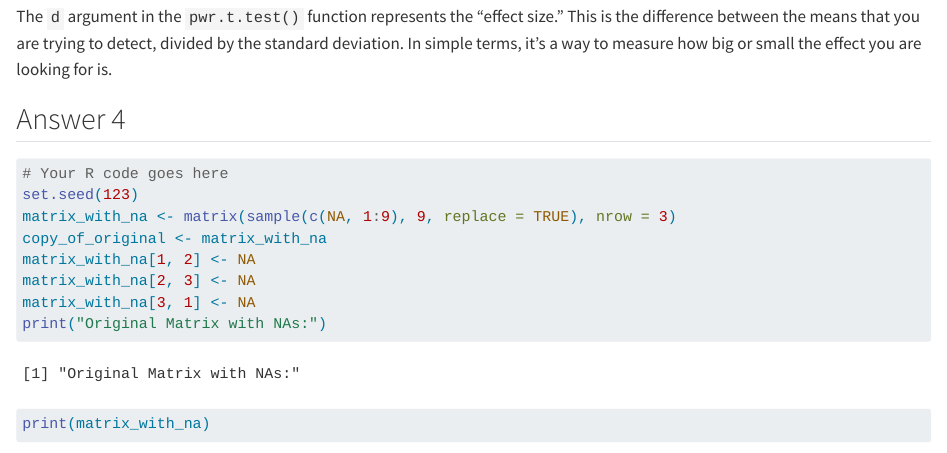
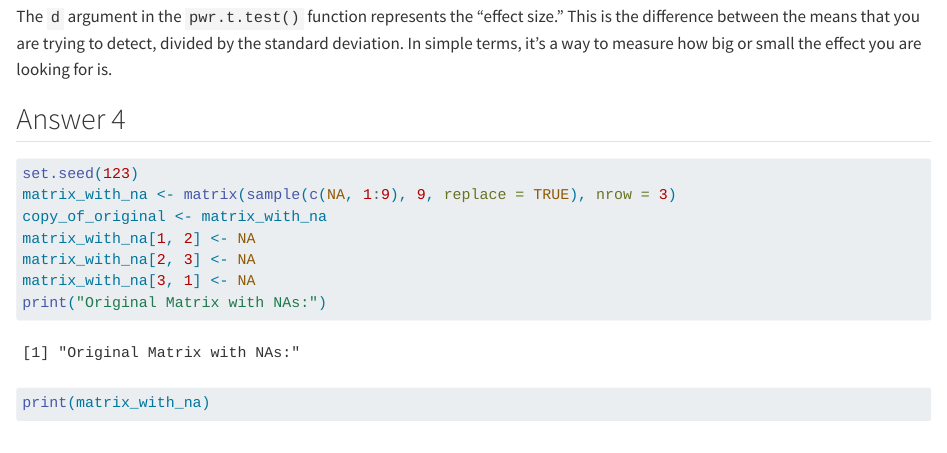
Before and after one commit to DMFP13/C7091-Submission, a Quarto document (Dpeters C7091 Problem Set Final Draft.qmd): the page in a window 1100 px wide, from 2360 px down. Rendered offline with R 4.5, knitr and Pandoc in place of Quarto, with nearby package versions; long lines of code are wrapped.

Commit message:
Update Dpeters C7091 Problem Set Final Draft.qmd

````diff
--- a/Dpeters C7091 Problem Set Final Draft.qmd
+++ b/Dpeters C7091 Problem Set Final Draft.qmd
@@ -67,7 +67,7 @@ The `d` argument in the `pwr.t.test()` function represents the "effect size." Th
 ## Answer 4
 
 ```{r}
-# Your R code goes here
+
 set.seed(123)
 matrix_with_na <- matrix(sample(c(NA, 1:9), 9, replace = TRUE), nrow = 3)
 copy_of_original <- matrix_with_na
````
